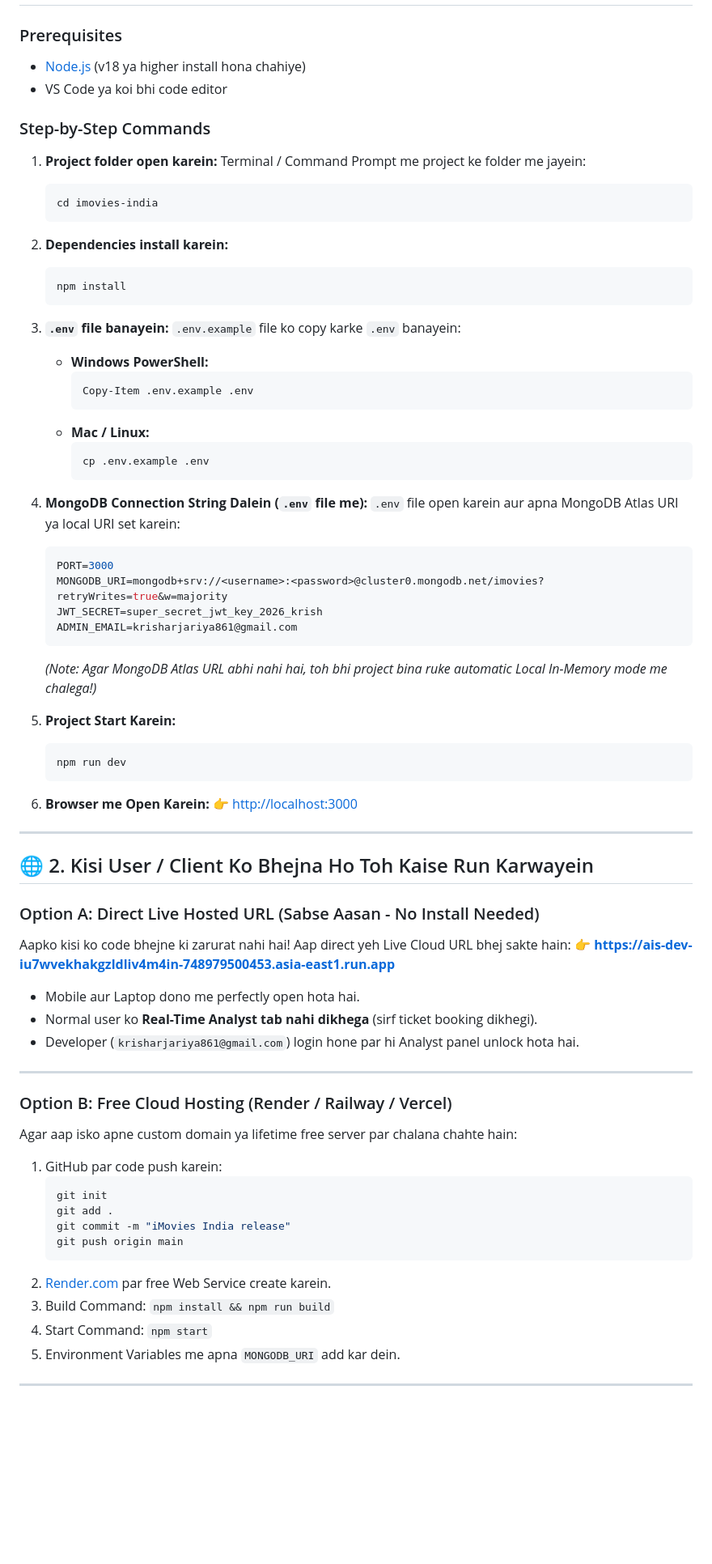
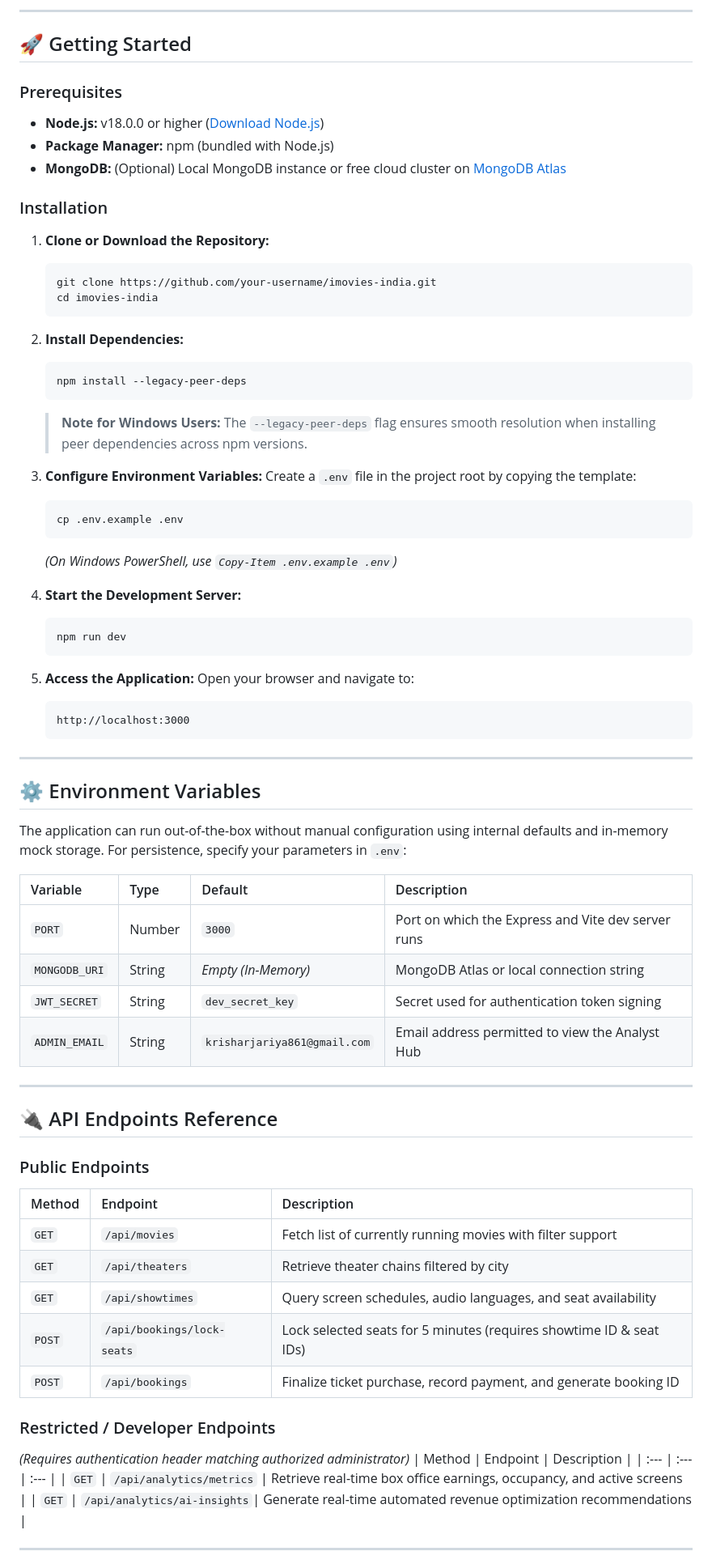
Before and after one commit to KrishArjariya14/iMovie-Ticket, a Markdown page: README.md, the part around one of its changes. Shown at 81% size. Drawn GitHub-style; blank space fills up the shorter version.

````diff
--- a/README.md
+++ b/README.md
@@ -14,77 +77,76 @@ Next-generation responsive movie ticket booking system built with **React 19, Vi
+---
+
+## 🚀 Getting Started
 
 ### Prerequisites
-- [Node.js](https://nodejs.org) (v18 ya higher install hona chahiye)
-- VS Code ya koi bhi code editor
+- **Node.js:** v18.0.0 or higher ([Download Node.js](https://nodejs.org/))
+- **Package Manager:** npm (bundled with Node.js)
+- **MongoDB:** (Optional) Local MongoDB instance or free cloud cluster on [MongoDB Atlas](https://www.mongodb.com/atlas)
 
-### Step-by-Step Commands
+### Installation
 
-1. **Project folder open karein:**
-   Terminal / Command Prompt me project ke folder me jayein:
+1. **Clone or Download the Repository:**
    ```bash
+   git clone https://github.com/your-username/imovies-india.git
    cd imovies-india
    ```
 
-2. **Dependencies install karein:**
+2. **Install Dependencies:**
    ```bash
-   npm install
+   npm install --legacy-peer-deps
    ```
+   > **Note for Windows Users:** The `--legacy-peer-deps` flag ensures smooth resolution when installing peer dependencies across npm versions.
 
-3. **`.env` file banayein:**
-   `.env.example` file ko copy karke `.env` banayein:
-   - **Windows PowerShell:**
-     ```powershell
-     Copy-Item .env.example .env
-     ```
-   - **Mac / Linux:**
-     ```bash
-     cp .env.example .env
-     ```
+3. **Configure Environment Variables:**
+   Create a `.env` file in the project root by copying the template:
+   ```bash
+   cp .env.example .env
+   ```
+   *(On Windows PowerShell, use `Copy-Item .env.example .env`)*
 
-4. **MongoDB Connection String Dalein (`.env` file me):**
-   `.env` file open karein aur apna MongoDB Atlas URI ya local URI set karein:
-   ```env
-   PORT=3000
-   MONGODB_URI=mongodb+srv://<username>:<password>@cluster0.mongodb.net/imovies?retryWrites=true&w=majority
-   JWT_SECRET=super_secret_jwt_key_2026_krish
-   ADMIN_EMAIL=krisharjariya861@gmail.com
-   ```
-   *(Note: Agar MongoDB Atlas URL abhi nahi hai, toh bhi project bina ruke automatic Local In-Memory mode me chalega!)*
-
-5. **Project Start Karein:**
+4. **Start the Development Server:**
    ```bash
    npm run dev
    ```
 
-6. **Browser me Open Karein:**
-   👉 [http://localhost:3000](http://localhost:3000)
+5. **Access the Application:**
+   Open your browser and navigate to:
+   ```text
+   http://localhost:3000
+   ```
 
 ---
 
-## 🌐 2. Kisi User / Client Ko Bhejna Ho Toh Kaise Run Karwayein
+## ⚙️ Environment Variables
 
-### Option A: Direct Live Hosted URL (Sabse Aasan - No Install Needed)
-Aapko kisi ko code bhejne ki zarurat nahi hai! Aap direct yeh Live Cloud URL bhej sakte hain:
-👉 **[https://ais-dev-iu7wvekhakgzldliv4m4in-748979500453.asia-east1.run.app](https://ais-dev-iu7wvekhakgzldliv4m4in-748979500453.asia-east1.run.app)**
+The application can run out-of-the-box without manual configuration using internal defaults and in-memory mock storage. For persistence, specify your parameters in `.env`:
 
-- Mobile aur Laptop dono me perfectly open hota hai.
-- Normal user ko **Real-Time Analyst tab nahi dikhega** (sirf ticket booking dikhegi).
-- Developer (`krisharjariya861@gmail.com`) login hone par hi Analyst panel unlock hota hai.
+| Variable | Type | Default | Description |
+| :--- | :--- | :--- | :--- |
+| `PORT` | Number | `3000` | Port on which the Express and Vite dev server runs |
+| `MONGODB_URI` | String | *Empty (In-Memory)* | MongoDB Atlas or local connection string |
+| `JWT_SECRET` | String | `dev_secret_key` | Secret used for authentication token signing |
+| `ADMIN_EMAIL` | String | `krisharjariya861@gmail.com` | Email address permitted to view the Analyst Hub |
 
 ---
 
-### Option B: Free Cloud Hosting (Render / Railway / Vercel)
-Agar aap isko apne custom domain ya lifetime free server par chalana chahte hain:
-1. GitHub par code push karein:
-   ```bash
-   git init
-   git add .
-   git commit -m "iMovies India release"
-   git push origin main
-   ```
-2. [Render.com](https://render.com) par free Web Service create karein.
-3. Build Command: `npm install && npm run build`
-4. Start Command: `npm start`
-5. Environment Variables me apna `MONGODB_URI` add kar dein.
+## 🔌 API Endpoints Reference
+
+### Public Endpoints
+| Method | Endpoint | Description |
+| :--- | :--- | :--- |
+| `GET` | `/api/movies` | Fetch list of currently running movies with filter support |
+| `GET` | `/api/theaters` | Retrieve theater chains filtered by city |
+| `GET` | `/api/showtimes` | Query screen schedules, audio languages, and seat availability |
+| `POST` | `/api/bookings/lock-seats` | Lock selected seats for 5 minutes (requires showtime ID & seat IDs) |
+| `POST` | `/api/bookings` | Finalize ticket purchase, record payment, and generate booking ID |
+
+### Restricted / Developer Endpoints
+*(Requires authentication header matching authorized administrator)*
+| Method | Endpoint | Description |
+| :--- | :--- | :--- |
+| `GET` | `/api/analytics/metrics` | Retrieve real-time box office earnings, occupancy, and active screens |
+| `GET` | `/api/analytics/ai-insights`| Generate real-time automated revenue optimization recommendations |
 
 ---
 
````
Also changed, not shown: other parts of README.md (+109 -18 lines).
